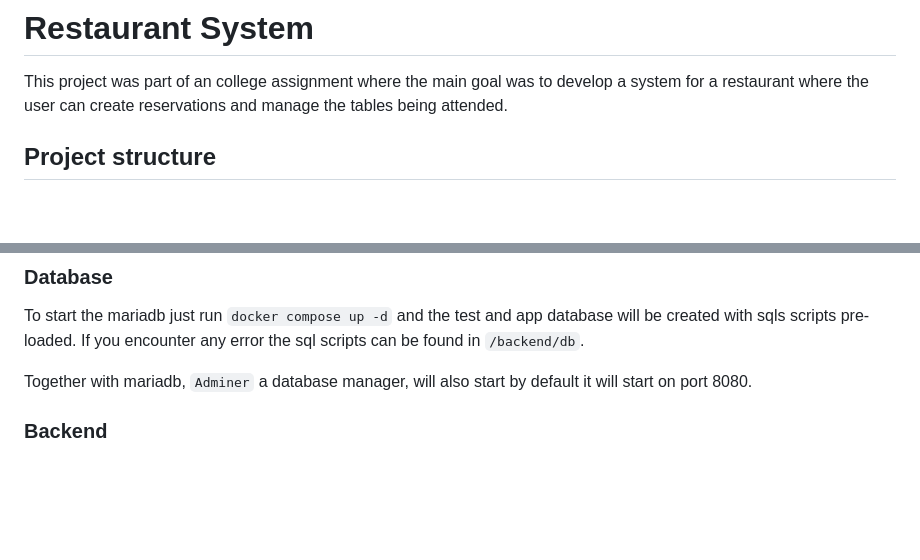
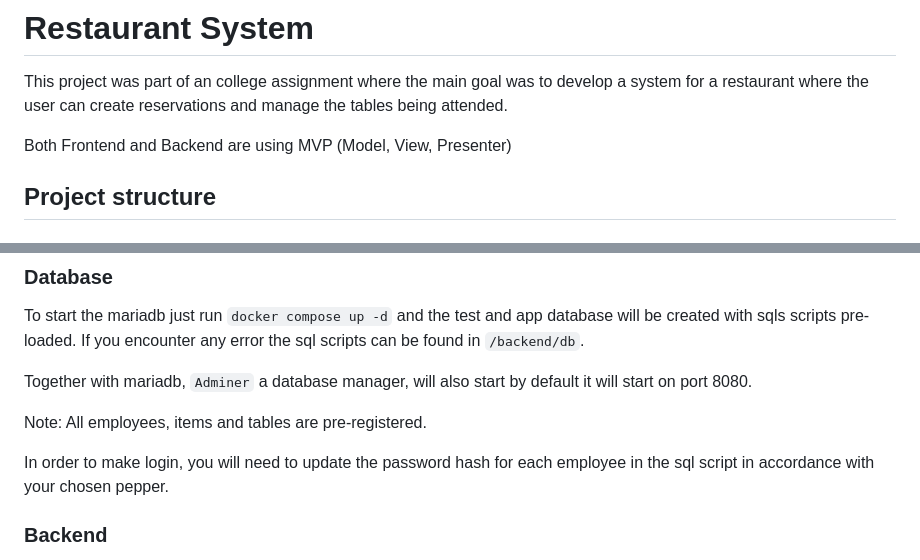
Before and after one commit to luizfelipedasilva678/restaurant-system, a Markdown page: README.md, 2 parts joined by grey strips. GitHub-like rendering; blank space fills up the shorter version.

```diff
--- a/README.md
+++ b/README.md
@@ -3,6 +3,8 @@
 This project was part of an college assignment where the main goal was to develop
 a system for a restaurant where the user can create reservations and manage the tables
 being attended.
+
+Both Frontend and Backend are using MVP (Model, View, Presenter)
 
 ## Project structure
 
@@ -32,6 +34,10 @@ scripts can be found in `/backend/db`.
 
 Together with mariadb, `Adminer` a database manager, will also start
 by default it will start on port 8080.
+
+Note: All employees, items and tables are pre-registered.
+
+In order to make login, you will need to update the password hash for each employee in the sql script in accordance with your chosen pepper.
 
 ### Backend
 
```
